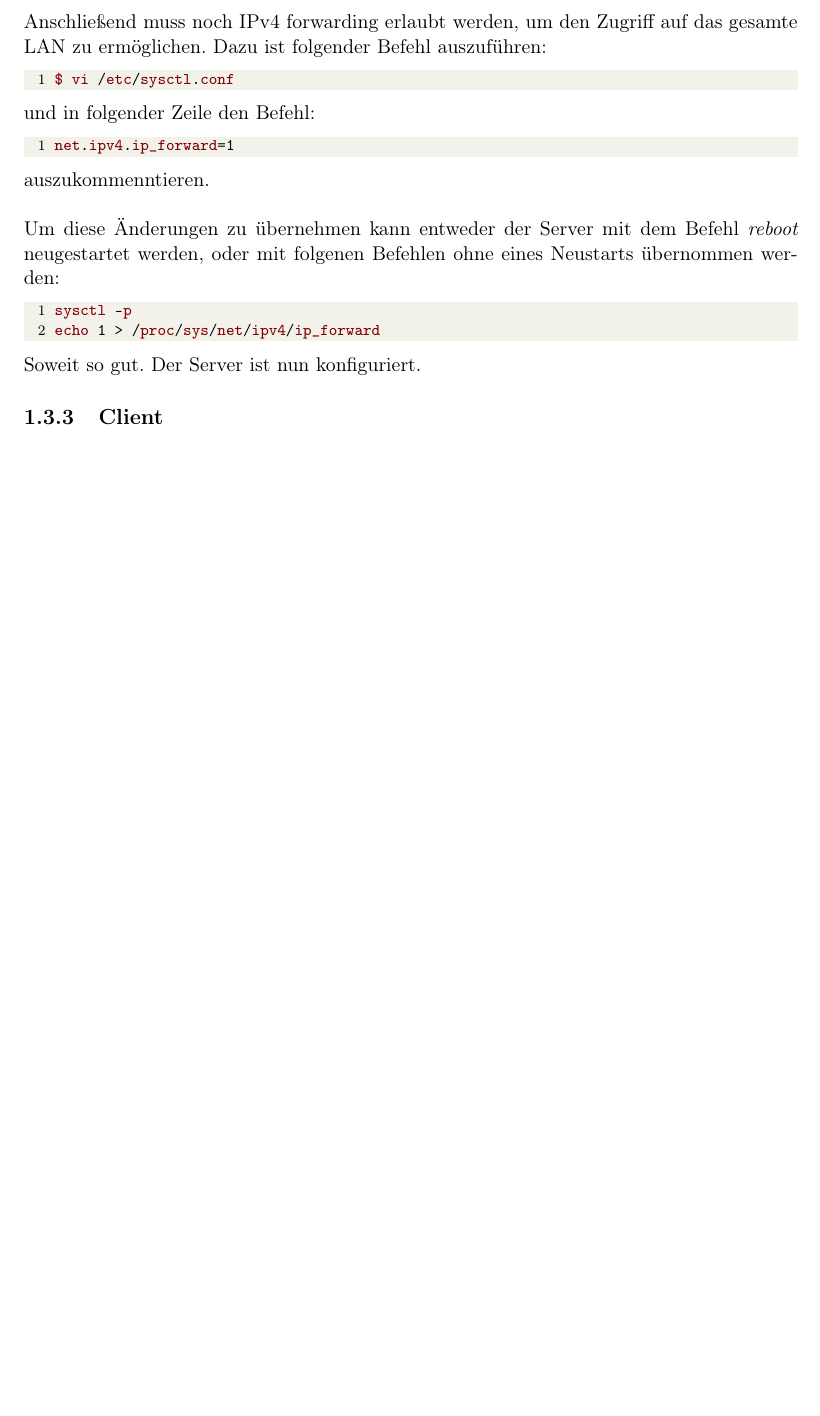
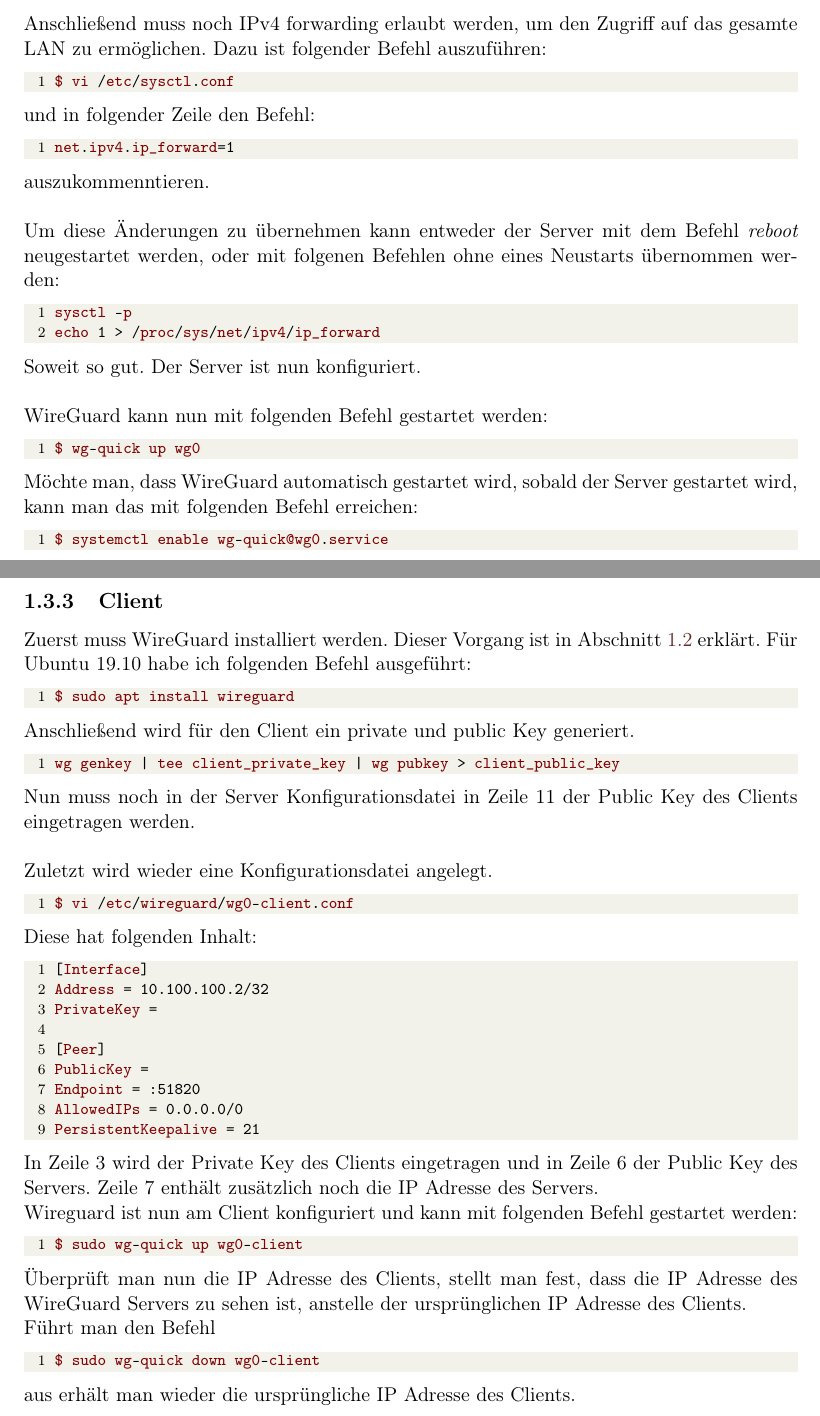
Before and after one commit to karloper/peranovic_NVS, a LaTeX thesis (wireguard/_Diplomarbeit.tex, which reads wireguard/files/doku.tex): part of page 6 of 9 before the commit and two parts of pages 6 and 7 of 11 after it, the two joined at a grey line, cut so that both start at the same text, the shorter picture padded with empty space. Compiled offline with pdfLaTeX.

Commit message:
Add section Client

```diff
--- a/wireguard/files/doku.tex
+++ b/wireguard/files/doku.tex
@@ -123,6 +124,52 @@
 sysctl -p
 echo 1 > /proc/sys/net/ipv4/ip_forward
 \end{lstlisting} \noindent
-Soweit so gut. Der Server ist nun konfiguriert.
+Soweit so gut. Der Server ist nun konfiguriert. \newline\newline
+WireGuard kann nun mit folgenden Befehl gestartet werden:
+\begin{lstlisting}
+$ wg-quick up wg0
+\end{lstlisting}
+Möchte man, dass WireGuard automatisch gestartet wird, sobald der Server gestartet wird, kann man das mit folgenden Befehl erreichen:
+\begin{lstlisting}
+$ systemctl enable wg-quick@wg0.service
+\end{lstlisting}
+\newpage
 \subsection{Client}
-\section{Technische Funktionalität} % Foto einfügen von VPN Tunneling? (von ko skripten)
+Zuerst muss WireGuard installiert werden. Dieser Vorgang ist in Abschnitt \ref{installation} erklärt. Für Ubuntu 19.10 habe ich folgenden Befehl ausgeführt:
+\begin{lstlisting}
+$ sudo apt install wireguard
+\end{lstlisting}
+ Anschließend wird für den Client ein private und public Key generiert.
+\begin{lstlisting}
+wg genkey | tee client_private_key | wg pubkey > client_public_key
+\end{lstlisting}
+Nun muss noch in der Server Konfigurationsdatei in Zeile 11 der Public Key des Clients eingetragen werden. \newline\newline
+Zuletzt wird wieder eine Konfigurationsdatei angelegt.
+\begin{lstlisting}
+$ vi /etc/wireguard/wg0-client.conf
+\end{lstlisting}
+Diese hat folgenden Inhalt:
+\begin{lstlisting}
+[Interface]
+Address = 10.100.100.2/32
+PrivateKey =
+
+[Peer]
+PublicKey =
+Endpoint = :51820
+AllowedIPs = 0.0.0.0/0
+PersistentKeepalive = 21
+\end{lstlisting}
+In Zeile 3 wird der Private Key des Clients eingetragen und in Zeile 6 der Public Key des Servers. Zeile 7 enthält zusätzlich noch die IP Adresse des Servers. \newline
+Wireguard ist nun am Client konfiguriert und kann mit folgenden Befehl gestartet werden:
+\begin{lstlisting}
+$ sudo wg-quick up wg0-client
+\end{lstlisting}
+Überprüft man nun die IP Adresse des Clients, stellt man fest, dass die IP Adresse des WireGuard Servers zu sehen ist, anstelle der ursprünglichen IP Adresse des Clients. \newline
+Führt man den Befehl
+\begin{lstlisting}
+$ sudo wg-quick down wg0-client
+\end{lstlisting}
+aus erhält man wieder die ursprüngliche IP Adresse des Clients.
+\newpage
+\section{Technische Funktionalität}
```
Also changed, not shown: wireguard/WireGuard.pdf, wireguard/files/doku.tex (3 more changed lines).
